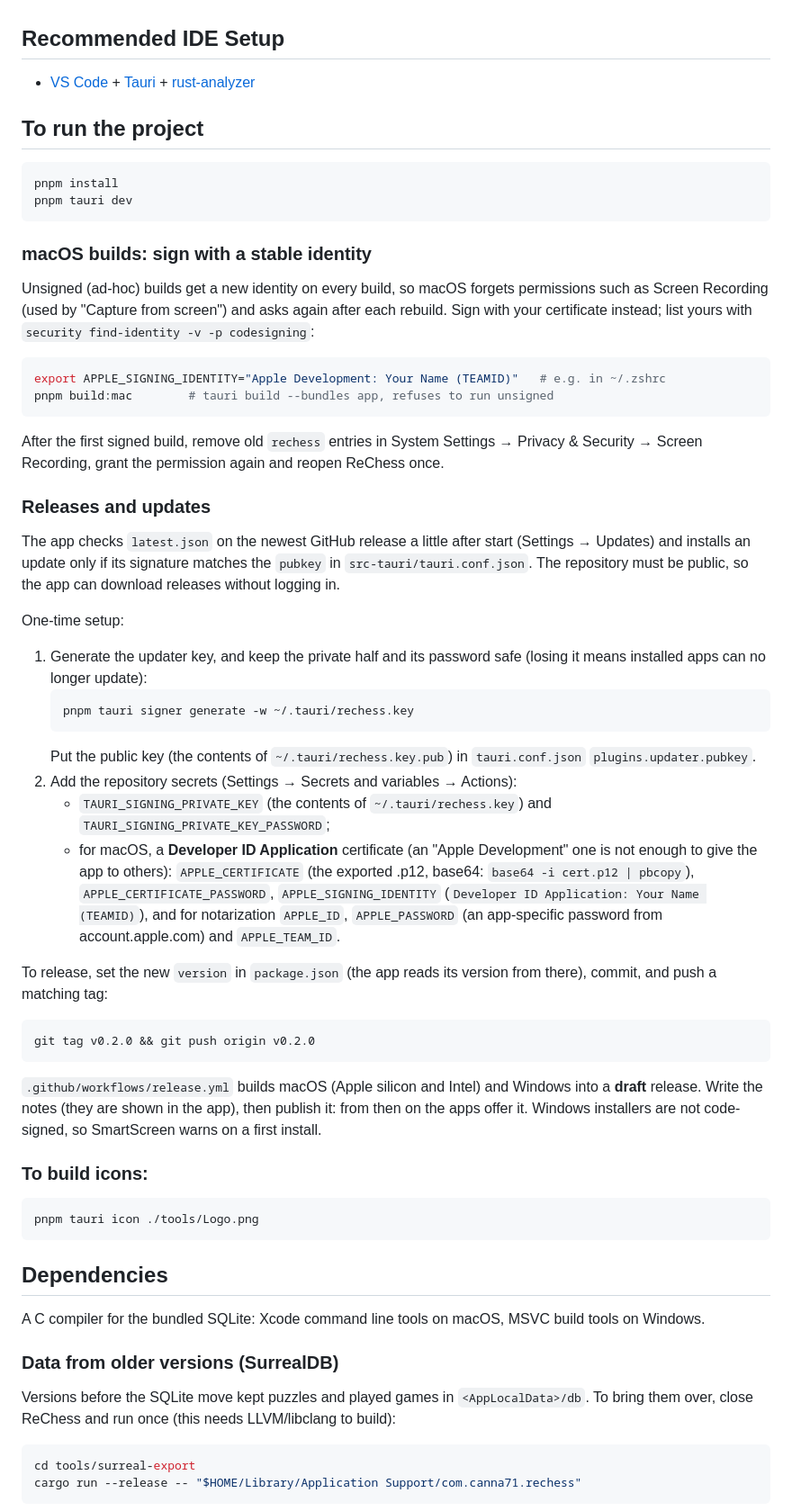
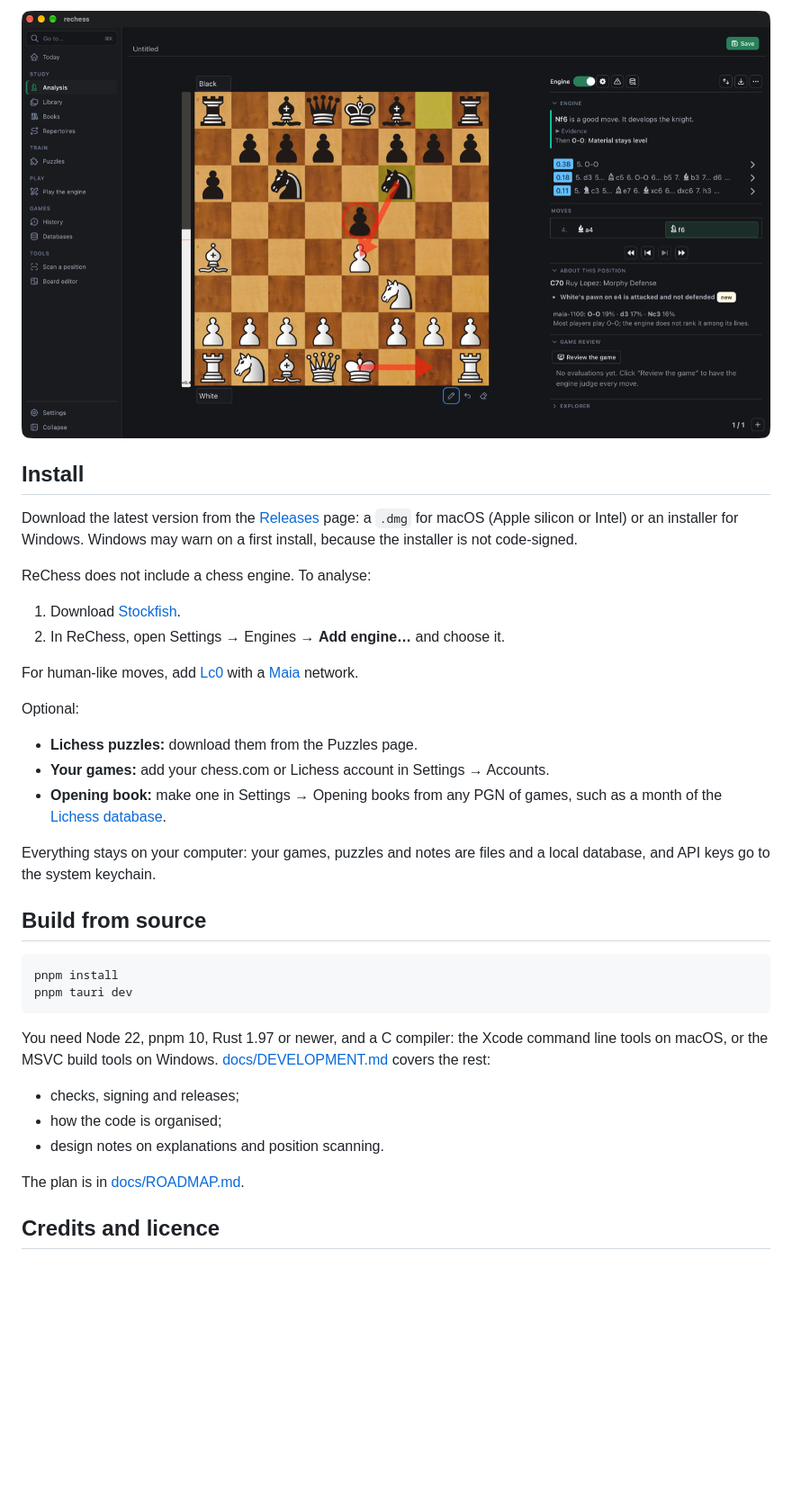
Before and after one commit to Canna71/plybook, a Markdown page: README.md, the part around one of its changes. Shown at 90% size. Drawn GitHub-style; pictures changed too: docs/screenshots/analysis-dark.png (added); blank space fills up the shorter version.

````diff
--- a/README.md
+++ b/README.md
@@ -42,83 +56,43 @@ Opening books imports one or makes one from a PGN of games you choose, such as a
 
+![A dark theme with a wood board, arrows and the opening's name](docs/screenshots/analysis-dark.png)
 
-## Recommended IDE Setup
+## Install
 
-- [VS Code](https://code.visualstudio.com/) + [Tauri](https://marketplace.visualstudio.com/items?itemName=tauri-apps.tauri-vscode) + [rust-analyzer](https://marketplace.visualstudio.com/items?itemName=rust-lang.rust-analyzer)
+Download the latest version from the [Releases](https://github.com/Canna71/rechess/releases)
+page: a `.dmg` for macOS (Apple silicon or Intel) or an installer for Windows. Windows may warn
+on a first install, because the installer is not code-signed.
 
-## To run the project
+ReChess does not include a chess engine. To analyse:
+1. Download [Stockfish](https://stockfishchess.org/download/).
+2. In ReChess, open Settings → Engines → **Add engine…** and choose it.
+
+For human-like moves, add [Lc0](https://lczero.org/) with a
+[Maia](https://maiachess.com) network.
+
+Optional:
+- **Lichess puzzles:** download them from the Puzzles page.
+- **Your games:** add your chess.com or Lichess account in Settings → Accounts.
+- **Opening book:** make one in Settings → Opening books from any PGN of games, such as a month
+  of the [Lichess database](https://database.lichess.org).
+
+Everything stays on your computer: your games, puzzles and notes are files and a local
+database, and API keys go to the system keychain.
+
+## Build from source
 
 ```bash
 pnpm install
 pnpm tauri dev
 ```
 
-### macOS builds: sign with a stable identity
+You need Node 22, pnpm 10, Rust 1.97 or newer, and a C compiler: the Xcode command line tools
+on macOS, or the MSVC build tools on Windows. [docs/DEVELOPMENT.md](docs/DEVELOPMENT.md)
+covers the rest:
+- checks, signing and releases;
+- how the code is organised;
+- design notes on explanations and position scanning.
 
-Unsigned (ad-hoc) builds get a new identity on every build, so macOS forgets permissions such as
-Screen Recording (used by "Capture from screen") and asks again after each rebuild. Sign with your
-certificate instead; list yours with `security find-identity -v -p codesigning`:
+The plan is in [docs/ROADMAP.md](docs/ROADMAP.md).
 
-```bash
-export APPLE_SIGNING_IDENTITY="Apple Development: Your Name (TEAMID)"   # e.g. in ~/.zshrc
-pnpm build:mac        # tauri build --bundles app, refuses to run unsigned
-```
+## Credits and licence
 
-After the first signed build, remove old `rechess` entries in System Settings → Privacy &
-Security → Screen Recording, grant the permission again and reopen ReChess once.
-
-### Releases and updates
-
-The app checks `latest.json` on the newest GitHub release a little after start (Settings →
-Updates) and installs an update only if its signature matches the `pubkey` in
-`src-tauri/tauri.conf.json`. The repository must be public, so the app can download releases
-without logging in.
-
-One-time setup:
-
-1. Generate the updater key, and keep the private half and its password safe (losing it means
-   installed apps can no longer update):
-   ```bash
-   pnpm tauri signer generate -w ~/.tauri/rechess.key
-   ```
-   Put the public key (the contents of `~/.tauri/rechess.key.pub`) in `tauri.conf.json`
-   `plugins.updater.pubkey`.
-2. Add the repository secrets (Settings → Secrets and variables → Actions):
-   - `TAURI_SIGNING_PRIVATE_KEY` (the contents of `~/.tauri/rechess.key`) and
-     `TAURI_SIGNING_PRIVATE_KEY_PASSWORD`;
-   - for macOS, a **Developer ID Application** certificate (an "Apple Development" one is not
-     enough to give the app to others): `APPLE_CERTIFICATE` (the exported .p12, base64:
-     `base64 -i cert.p12 | pbcopy`), `APPLE_CERTIFICATE_PASSWORD`, `APPLE_SIGNING_IDENTITY`
-     (`Developer ID Application: Your Name (TEAMID)`), and for notarization `APPLE_ID`,
-     `APPLE_PASSWORD` (an app-specific password from account.apple.com) and `APPLE_TEAM_ID`.
-
-To release, set the new `version` in `package.json` (the app reads its version from there), commit,
-and push a matching tag:
-
-```bash
-git tag v0.2.0 && git push origin v0.2.0
-```
-
-`.github/workflows/release.yml` builds macOS (Apple silicon and Intel) and Windows into a
-**draft** release. Write the notes (they are shown in the app), then publish it: from then on the
-apps offer it. Windows installers are not code-signed, so SmartScreen warns on a first install.
-
-### To build icons:
-
-```bash
-pnpm tauri icon ./tools/Logo.png
-```
-
-## Dependencies
-
-A C compiler for the bundled SQLite: Xcode command line tools on macOS, MSVC build tools on Windows.
-
-### Data from older versions (SurrealDB)
-
-Versions before the SQLite move kept puzzles and played games in `<AppLocalData>/db`. To bring
-them over, close ReChess and run once (this needs LLVM/libclang to build):
-
-```bash
-cd tools/surreal-export
-cargo run --release -- "$HOME/Library/Application Support/com.canna71.rechess"
-```
-
````
Also changed, not shown: other parts of README.md (+60 -75 lines), CLAUDE.md (+2 -0 lines), docs/DEVELOPMENT.md (added, +122 -0 lines), docs/ROADMAP.md (+8 -0 lines), docs/screenshots/analysis-explained.png (added).
